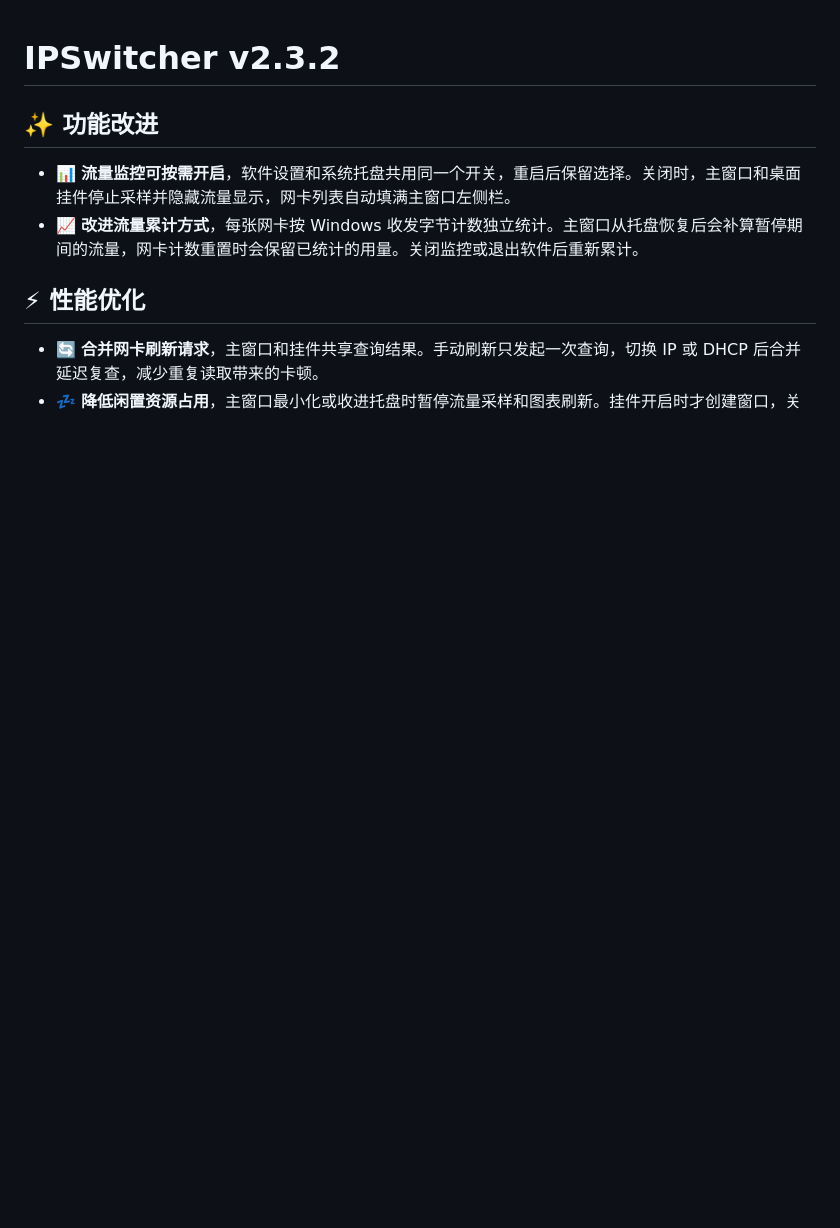
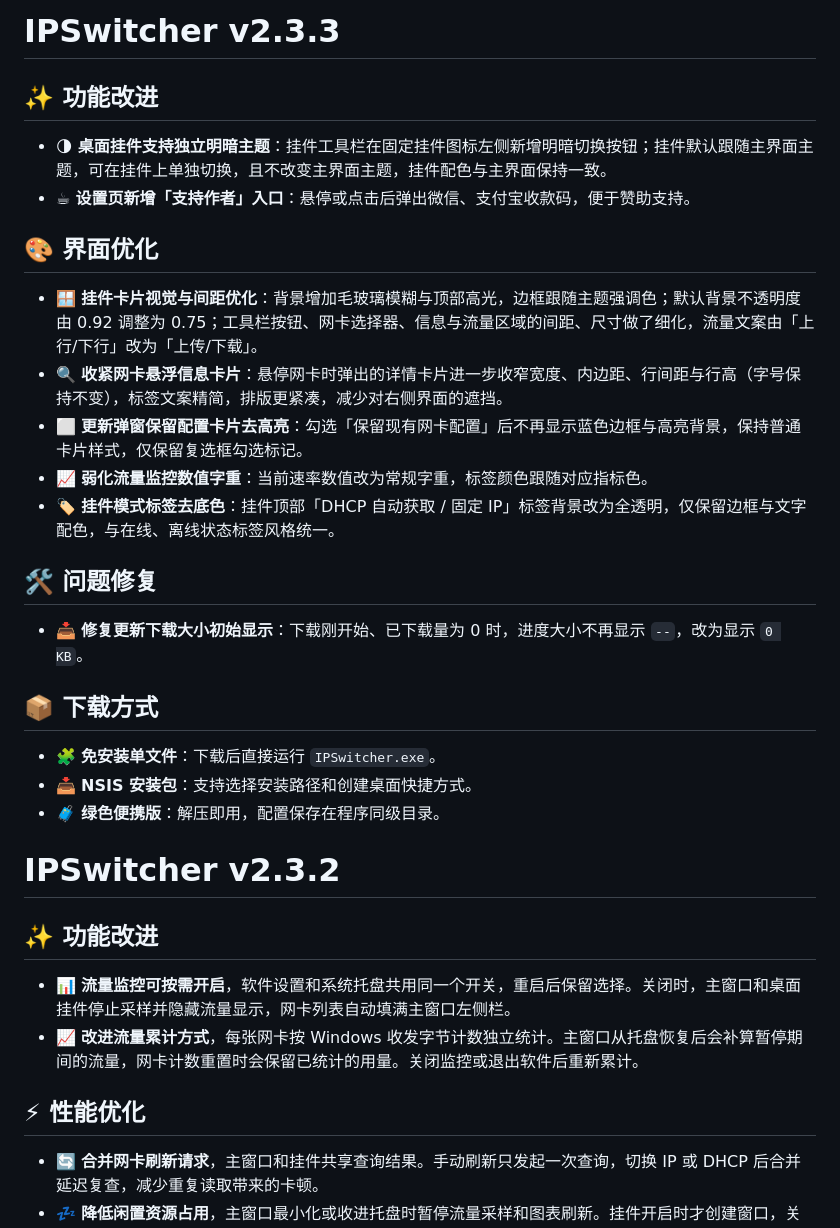
Before and after one commit to colour008/ipswitcher, a Markdown page: CHANGELOG.md, the part around the change. Drawn GitHub-style; blank space fills up the shorter version.

```diff
--- a/CHANGELOG.md
+++ b/CHANGELOG.md
@@ -1,3 +1,28 @@
+# IPSwitcher v2.3.3
+
+## ✨ 功能改进
+
+- 🌗 **桌面挂件支持独立明暗主题**：挂件工具栏在固定挂件图标左侧新增明暗切换按钮；挂件默认跟随主界面主题，可在挂件上单独切换，且不改变主界面主题，挂件配色与主界面保持一致。
+- ☕ **设置页新增「支持作者」入口**：悬停或点击后弹出微信、支付宝收款码，便于赞助支持。
+
+## 🎨 界面优化
+
+- 🪟 **挂件卡片视觉与间距优化**：背景增加毛玻璃模糊与顶部高光，边框跟随主题强调色；默认背景不透明度由 0.92 调整为 0.75；工具栏按钮、网卡选择器、信息与流量区域的间距、尺寸做了细化，流量文案由「上行/下行」改为「上传/下载」。
+- 🔍 **收紧网卡悬浮信息卡片**：悬停网卡时弹出的详情卡片进一步收窄宽度、内边距、行间距与行高（字号保持不变），标签文案精简，排版更紧凑，减少对右侧界面的遮挡。
+- ⬜ **更新弹窗保留配置卡片去高亮**：勾选「保留现有网卡配置」后不再显示蓝色边框与高亮背景，保持普通卡片样式，仅保留复选框勾选标记。
+- 📈 **弱化流量监控数值字重**：当前速率数值改为常规字重，标签颜色跟随对应指标色。
+- 🏷️ **挂件模式标签去底色**：挂件顶部「DHCP 自动获取 / 固定 IP」标签背景改为全透明，仅保留边框与文字配色，与在线、离线状态标签风格统一。
+
+## 🛠️ 问题修复
+
+- 📥 **修复更新下载大小初始显示**：下载刚开始、已下载量为 0 时，进度大小不再显示 `--`，改为显示 `0 KB`。
+
+## 📦 下载方式
+
+- 🧩 **免安装单文件**：下载后直接运行 `IPSwitcher.exe`。
+- 📥 **NSIS 安装包**：支持选择安装路径和创建桌面快捷方式。
+- 🧳 **绿色便携版**：解压即用，配置保存在程序同级目录。
+
 # IPSwitcher v2.3.2
 
 ## ✨ 功能改进
```
Also changed, not shown: README.md (+21 -4 lines), src/assets/donation/alipay-qr.png (added), src/assets/donation/wechat-qr.png (added), 15 other files.
